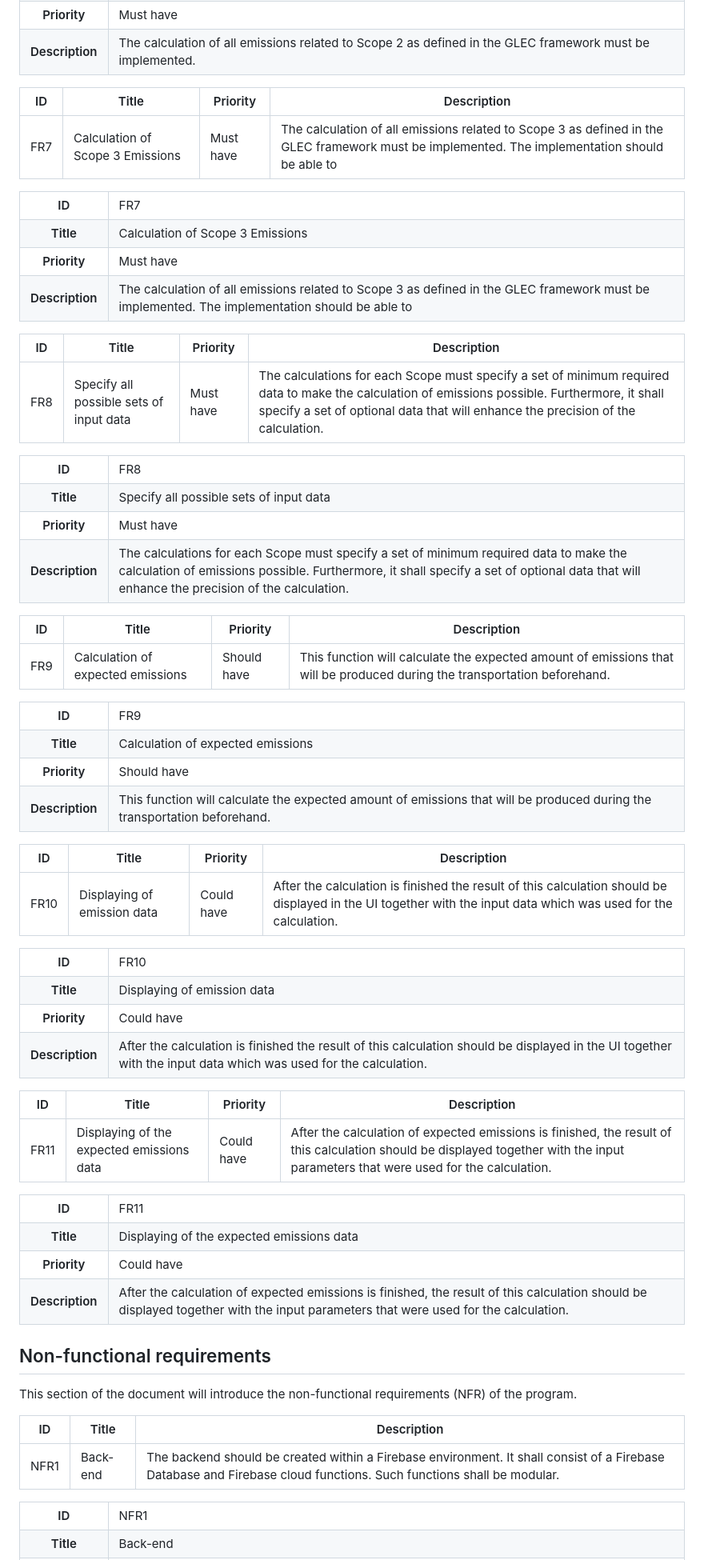
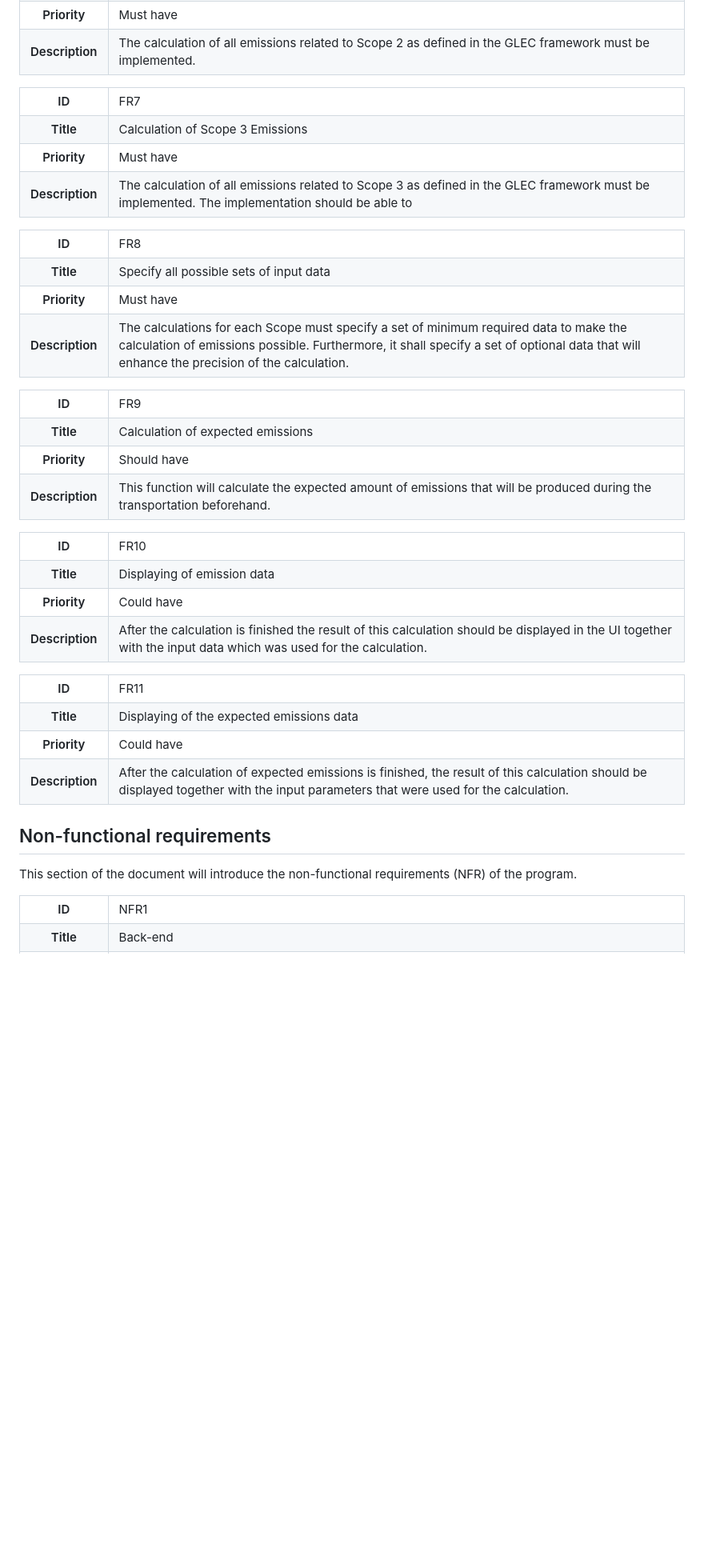
Before and after one commit to Niklas-Mezynski/fontys-sofa-project-pharox-ghg-emissions-calculation, a Markdown page: Documentation/ProjectPlan/Requirements.md, the part around one of its changes. Shown at 80% size. Rendered like a GitHub page; blank space fills up the shorter version.

```diff
--- a/Documentation/ProjectPlan/Requirements.md
+++ b/Documentation/ProjectPlan/Requirements.md
@@ -157,10 +126,6 @@ This section of the document will introduce the functional requirements (FR) of
   </tr>
 </table>
 
-
-| ID  | Title  |  Priority |  Description |
-|---|---|---|---|
-| FR7  | Calculation of Scope 3 Emissions    | Must have  | The calculation of all emissions related to Scope 3 as defined in the GLEC framework must be implemented. The implementation should be able to     |
 
 <table>
   <tr>
@@ -182,10 +147,6 @@ This section of the document will introduce the functional requirements (FR) of
 </table>
 
 
-| ID  | Title  |  Priority |  Description |
-|---|---|---|---|
-| FR8  | Specify all possible sets of input data    | Must have  | The calculations for each Scope must specify a set of minimum required data to make the calculation of emissions possible. Furthermore, it shall specify a set of optional data that will enhance the precision of the calculation.    |
-
 <table>
   <tr>
     <th>ID</th>
@@ -206,10 +167,6 @@ This section of the document will introduce the functional requirements (FR) of
 </table>
 
 
-| ID  | Title  |  Priority |  Description |
-|---|---|---|---|
-| FR9  | Calculation of expected emissions    | Should have | This function will calculate the expected amount of emissions that will be produced during the transportation beforehand.    |
-
 <table>
   <tr>
     <th>ID</th>
@@ -228,10 +185,6 @@ This section of the document will introduce the functional requirements (FR) of
     <td>This function will calculate the expected amount of emissions that will be produced during the transportation beforehand. </td>
   </tr>
 </table>
-
-| ID  | Title  |  Priority |  Description |
-|---|---|---|---|
-| FR10  |Displaying of emission data   | Could have   | After the calculation is finished the result of this calculation should be displayed in the UI together with the input data which was used for the calculation.    |
 
 <table>
   <tr>
@@ -252,10 +205,6 @@ This section of the document will introduce the functional requirements (FR) of
   </tr>
 </table>
 
-
-| ID  | Title  |  Priority |  Description |
-|---|---|---|---|
-| FR11  | Displaying of the expected emissions data    | Could have  | After the calculation of expected emissions is finished, the result of this calculation should be displayed together with the input parameters that were used for the calculation.    |
 
 <table>
   <tr>
@@ -280,10 +229,6 @@ This section of the document will introduce the functional requirements (FR) of
 ## Non-functional requirements
 This section of the document will introduce the non-functional requirements (NFR) of the program.
 
-| ID  | Title |  Description |
-|---|---|---|
-| NFR1  | Back-end   | The backend should be created within a Firebase environment. It shall consist of a Firebase Database and Firebase cloud functions. Such functions shall be modular.    |
-
 <table>
   <tr>
     <th>ID</th>
```
Also changed, not shown: other parts of Documentation/ProjectPlan/Requirements.md (+0 -43 lines).
